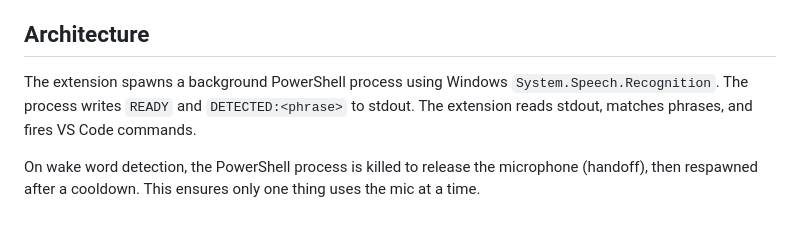
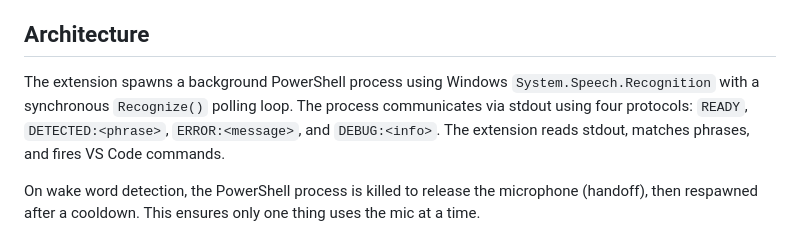
Before and after one commit to analyticsinmotion/wake-word, a Markdown page: AGENTS.md, the part around the change. GitHub-like rendering.

Commit message:
Clarify architecture section in AGENTS.md to detail PowerShell process communication protocols

```diff
--- a/AGENTS.md
+++ b/AGENTS.md
@@ -30,7 +30,7 @@ Two source files. `extension.ts` owns all VS Code API interactions. `speechEngin
 
 ## Architecture
 
-The extension spawns a background PowerShell process using Windows `System.Speech.Recognition`. The process writes `READY` and `DETECTED:<phrase>` to stdout. The extension reads stdout, matches phrases, and fires VS Code commands.
+The extension spawns a background PowerShell process using Windows `System.Speech.Recognition` with a synchronous `Recognize()` polling loop. The process communicates via stdout using four protocols: `READY`, `DETECTED:<phrase>`, `ERROR:<message>`, and `DEBUG:<info>`. The extension reads stdout, matches phrases, and fires VS Code commands.
 
 On wake word detection, the PowerShell process is killed to release the microphone (handoff), then respawned after a cooldown. This ensures only one thing uses the mic at a time.
 
```
